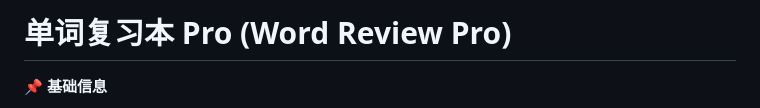
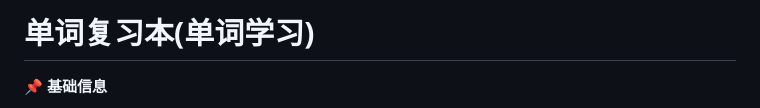
Before and after one commit to kmxj2020/word-review-tool, a Markdown page: README.md, the part around the change. Rendered like a GitHub page.

Commit message:
Update project title and basic information in README

```diff
--- a/README.md
+++ b/README.md
@@ -1,4 +1,4 @@
-# 单词复习本 Pro (Word Review Pro)
+# 单词复习本(单词学习)
 📌 **基础信息**
 - 版本：v20 (AI Struct)
 - 类型：单文件 HTML 离线 Web 应用 + 线上可访问
```
